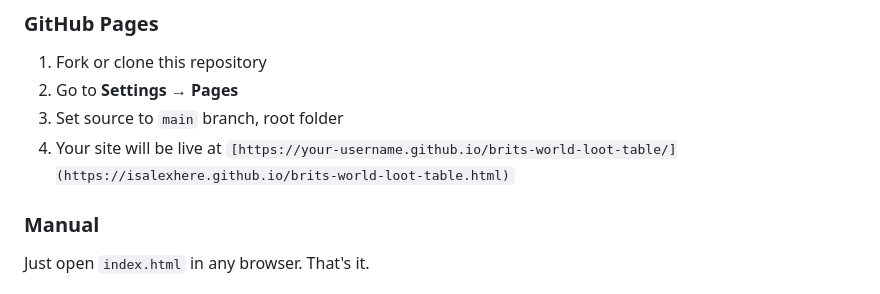
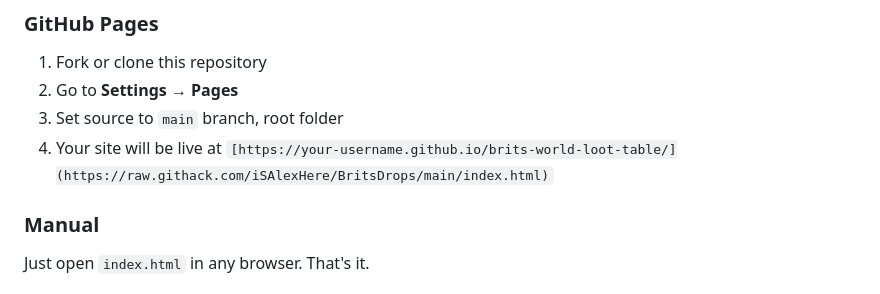
Before and after one commit to iSAlexHere/BritsDrops, a Markdown page: README.md, the part around one of its changes. Rendered like a GitHub page.

```diff
--- a/README.md
+++ b/README.md
@@ -45,7 +45,7 @@ This is a **single `index.html` file** — no build process, no dependencies.
 1. Fork or clone this repository
 2. Go to **Settings → Pages**
 3. Set source to `main` branch, root folder
-4. Your site will be live at `[https://your-username.github.io/brits-world-loot-table/](https://isalexhere.github.io/brits-world-loot-table.html)`
+4. Your site will be live at `[https://your-username.github.io/brits-world-loot-table/](https://raw.githack.com/iSAlexHere/BritsDrops/main/index.html)`
 
 ### Manual
 Just open `index.html` in any browser. That's it.
```
Also changed, not shown: other parts of README.md (+1 -1 lines).
